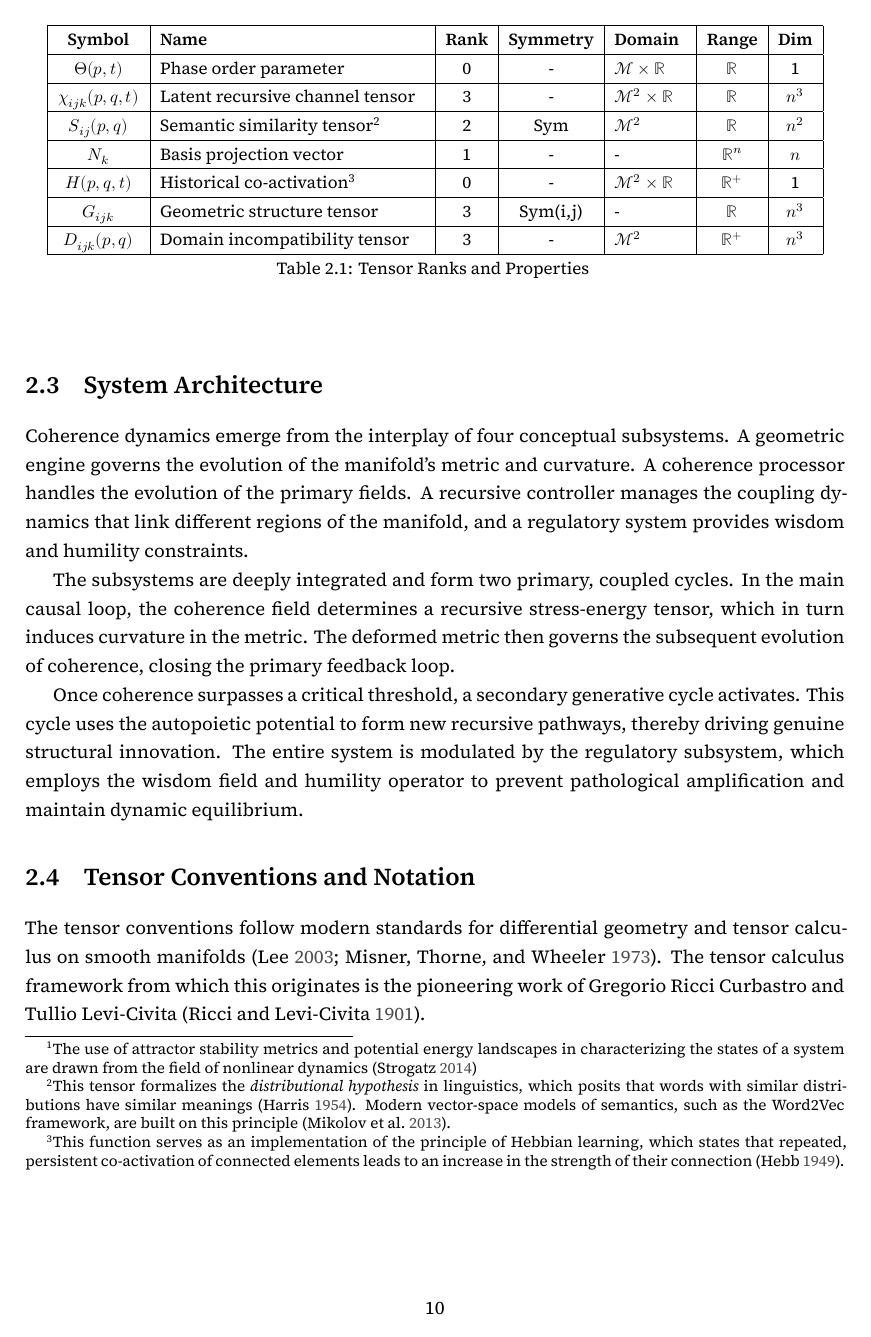
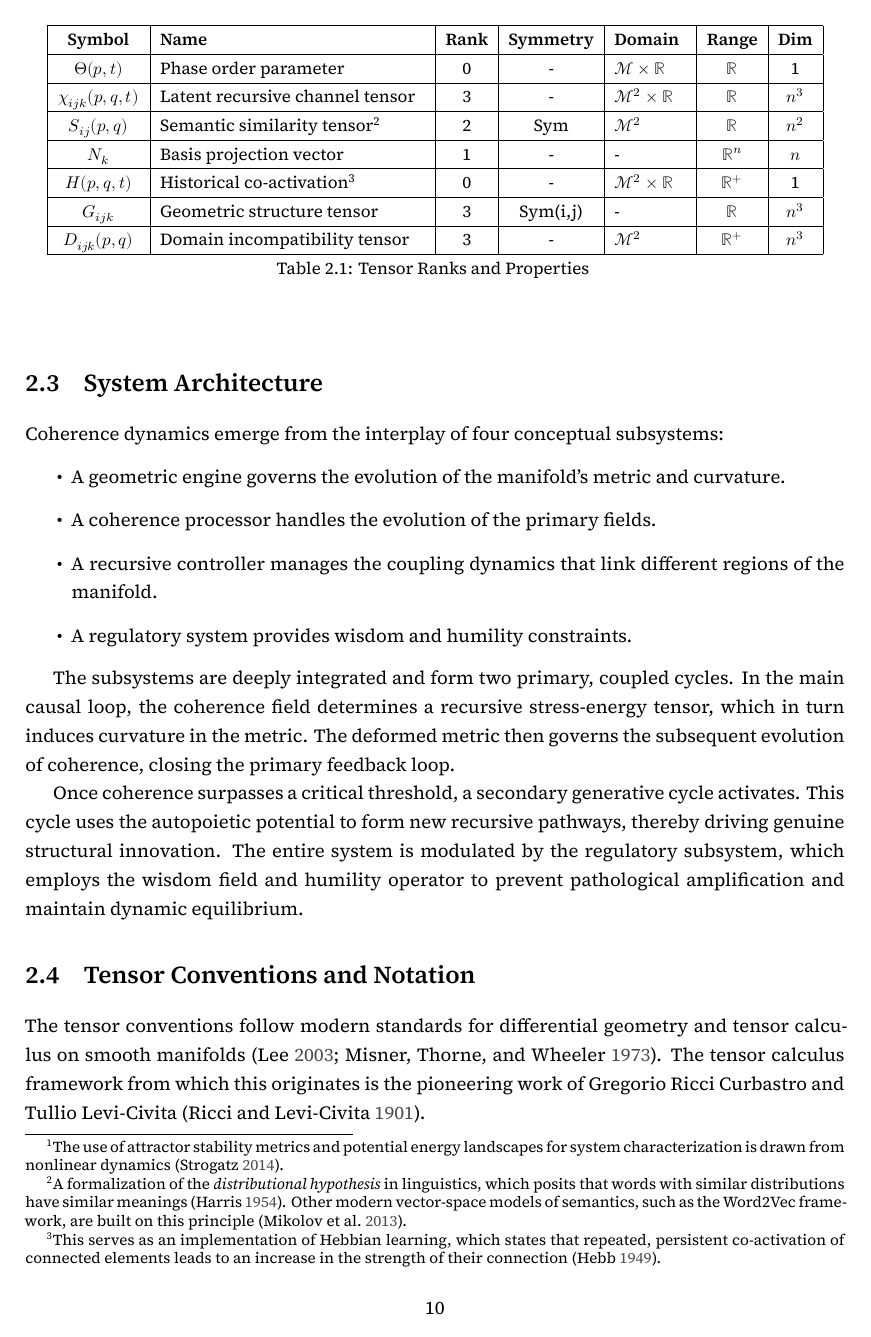
Before and after one commit to someobserver/recurgent-field-theory, a LaTeX thesis (manuscript/recurgence.tex, which reads manuscript/chapters/ch_02_field_index_and_formal_structure.tex): page 11 of 75. Compiled offline with XeLaTeX.

Commit message:
add section labels, update explanations, itemize architecture description

```diff
--- a/manuscript/chapters/ch_02_field_index_and_formal_structure.tex
+++ b/manuscript/chapters/ch_02_field_index_and_formal_structure.tex
@@ -68,21 +68,25 @@ The theory is constructed on an \(n\)-dimensional pseudo-Riemannian manifold \(\
 \caption{Tensor Ranks and Properties}
 \end{longtable}
 }
-\footnotetext[1]{The use of attractor stability metrics and potential energy landscapes in characterizing the states of a system are drawn from the field of nonlinear dynamics \autocite{Strogatz2014}}
-\footnotetext[2]{This tensor formalizes the \textit{distributional hypothesis} in linguistics, which posits that words with similar distributions have similar meanings \autocite{Harris1954}. Modern vector-space models of semantics, such as the Word2Vec framework, are built on this principle \autocite{Mikolov2013}.}
-\footnotetext[3]{This function serves as an implementation of the principle of Hebbian learning, which states that repeated, persistent co-activation of connected elements leads to an increase in the strength of their connection \autocite{Hebb1949}.}
+\footnotetext[1]{The use of attractor stability metrics and potential energy landscapes for system characterization is drawn from nonlinear dynamics \autocite{Strogatz2014}.}
+\footnotetext[2]{A formalization of the \textit{distributional hypothesis} in linguistics, which posits that words with similar distributions have similar meanings \autocite{Harris1954}. Other modern vector-space models of semantics, such as the Word2Vec framework, are built on this principle \autocite{Mikolov2013}.}
+\footnotetext[3]{This serves as an implementation of Hebbian learning, which states that repeated, persistent co-activation of connected elements leads to an increase in the strength of their connection \autocite{Hebb1949}.}
 
+\section{System Architecture}\label{sec:system_architecture}
 
-\section{System Architecture}
-
-Coherence dynamics emerge from the interplay of four conceptual subsystems. A geometric engine governs the evolution of the manifold's metric and curvature. A coherence processor handles the evolution of the primary fields. A recursive controller manages the coupling dynamics that link different regions of the manifold, and a regulatory system provides wisdom and humility constraints.
+Coherence dynamics emerge from the interplay of four conceptual subsystems:
+\begin{itemize}
+    \item A geometric engine governs the evolution of the manifold's metric and curvature.
+    \item A coherence processor handles the evolution of the primary fields.
+    \item A recursive controller manages the coupling dynamics that link different regions of the manifold.
+    \item A regulatory system provides wisdom and humility constraints.
+\end{itemize}
 
 The subsystems are deeply integrated and form two primary, coupled cycles. In the main causal loop, the coherence field determines a recursive stress-energy tensor, which in turn induces curvature in the metric. The deformed metric then governs the subsequent evolution of coherence, closing the primary feedback loop.
 
 Once coherence surpasses a critical threshold, a secondary generative cycle activates. This cycle uses the autopoietic potential to form new recursive pathways, thereby driving genuine structural innovation. The entire system is modulated by the regulatory subsystem, which employs the wisdom field and humility operator to prevent pathological amplification and maintain dynamic equilibrium.
 
-\section{Tensor Conventions and Notation}
-\label{sec:tensor_conventions}
+\section{Tensor Conventions and Notation}\label{sec:tensor_conventions_and_notation}
 
 The tensor conventions follow modern standards for differential geometry and tensor calculus on smooth manifolds \autocite{Lee2003, MisnerThorneWheeler1973}. The tensor calculus framework from which this originates is the pioneering work of Gregorio Ricci Curbastro and Tullio Levi-Civita \autocite{RicciLeviCivita1901}.
 
```
Also changed, not shown: manuscript/chapters/ch_02_field_index_and_formal_structure.tex (26 more changed lines).
